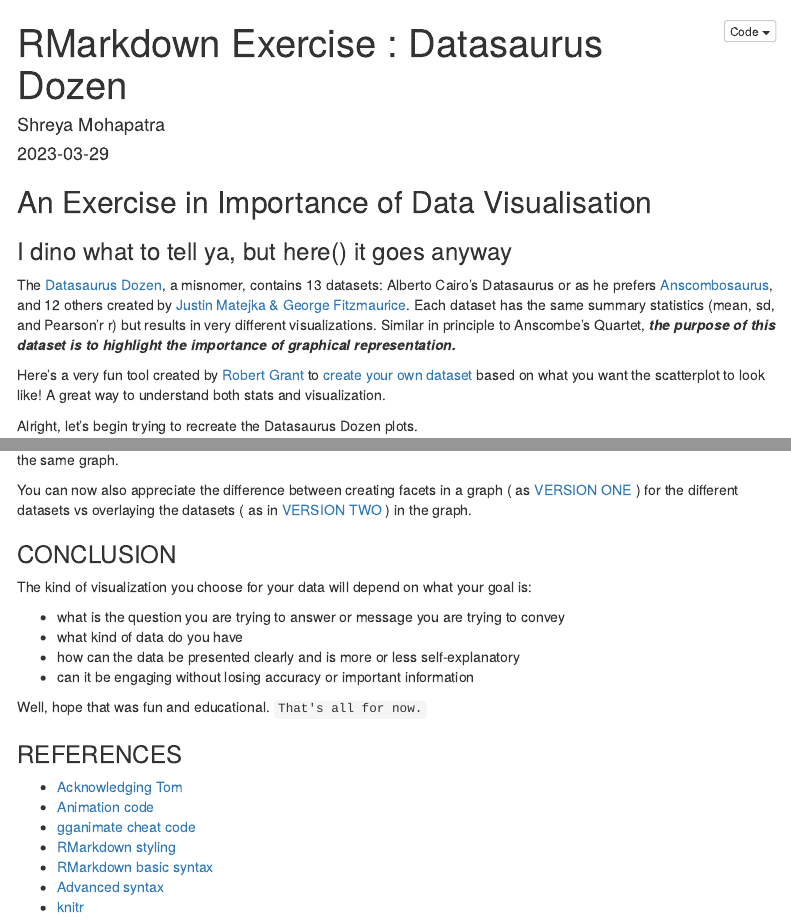
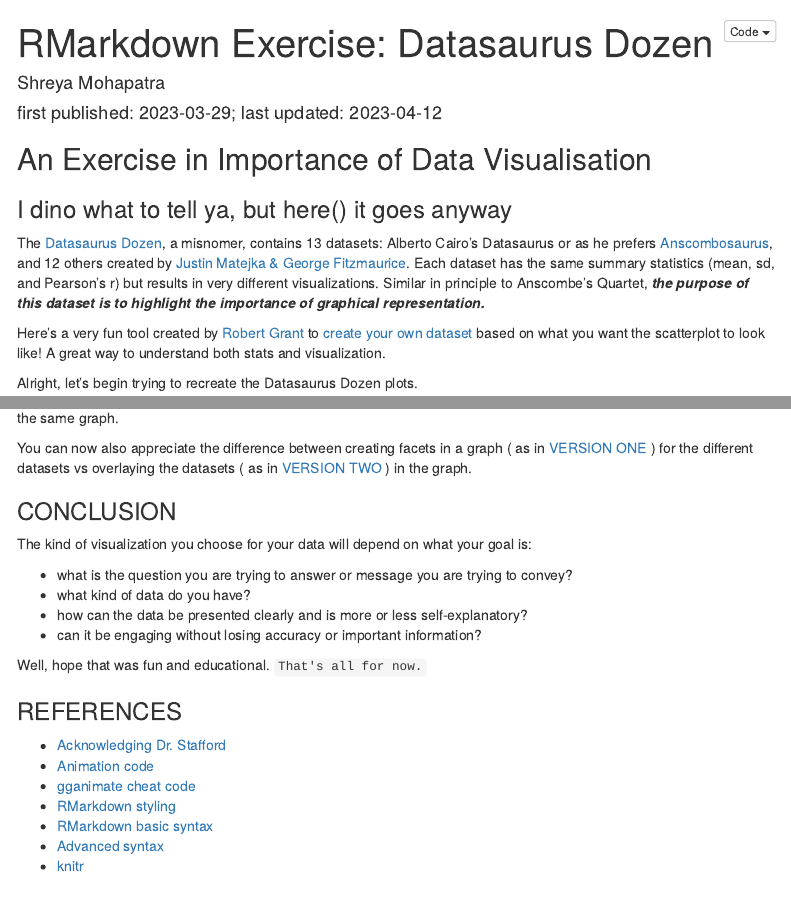
Before and after one commit to Shreya-Mohapatra/RMarkdown_Exercise, an R Markdown document (RMarkdown_Practice.Rmd): the page in a window 1100 px wide, from its top, and a second part further down, joined at a grey line. Rendered offline with R 4.5, knitr and Pandoc, with nearby package versions; some code elsewhere in the file could not run offline; menus at the side of the page are left out.

Commit message:
post Dr. GSC review

```diff
--- a/RMarkdown_Practice.Rmd
+++ b/RMarkdown_Practice.Rmd
@@ -1,7 +1,7 @@
 ---
-title: "RMarkdown Exercise : Datasaurus Dozen"
+title: "RMarkdown Exercise: Datasaurus Dozen"
 author: "Shreya Mohapatra"
-date: "2023-03-29"
+date: "first published: 2023-03-29; last updated: 2023-04-12"
 output:
   html_document:
     toc: yes
@@ -17,7 +17,7 @@ header-includes:
 
 ### I dino what to tell ya, but here() it goes anyway
 
-The [Datasaurus Dozen](https://www.autodesk.com/research/publications/same-stats-different-graphs), a misnomer, contains 13 datasets: Alberto Cairo's Datasaurus or as he prefers [Anscombosaurus](http://www.thefunctionalart.com/2016/08/download-datasaurus-never-trust-summary.html), and 12 others created by [Justin Matejka & George Fitzmaurice](https://damassets.autodesk.net/content/dam/autodesk/www/autodesk-reasearch/Publications/pdf/same-stats-different-graphs.pdf). Each dataset has the same summary statistics (mean, sd, and Pearson'r r) but results in very different visualizations. Similar in principle to Anscombe's Quartet, ***the purpose of this dataset is to highlight the importance of graphical representation.***
+The [Datasaurus Dozen](https://www.autodesk.com/research/publications/same-stats-different-graphs), a misnomer, contains 13 datasets: Alberto Cairo's Datasaurus or as he prefers [Anscombosaurus](http://www.thefunctionalart.com/2016/08/download-datasaurus-never-trust-summary.html), and 12 others created by [Justin Matejka & George Fitzmaurice](https://damassets.autodesk.net/content/dam/autodesk/www/autodesk-reasearch/Publications/pdf/same-stats-different-graphs.pdf). Each dataset has the same summary statistics (mean, sd, and Pearson's r) but results in very different visualizations. Similar in principle to Anscombe's Quartet, ***the purpose of this dataset is to highlight the importance of graphical representation.***
 
 Here's a very fun tool created by [Robert Grant](http://robertgrantstats.co.uk/) to [create your own dataset](http://robertgrantstats.co.uk/drawmydata.html) based on what you want the scatterplot to look like! A great way to understand both stats and visualization.
 
@@ -207,23 +207,23 @@ scatter_viz2
 
 Et, voila! The classic animation that you might have seen across the internet where it cycles through the different plots on the same graph.
 
-You can now also appreciate the difference between creating facets in a graph ( as [VERSION ONE](#version-one) ) for the different datasets vs overlaying the datasets ( as in [VERSION TWO](#version-two) ) in the graph.
+You can now also appreciate the difference between creating facets in a graph ( as in [VERSION ONE](#version-one) ) for the different datasets vs overlaying the datasets ( as in [VERSION TWO](#version-two) ) in the graph.
 
 ### CONCLUSION
 
 The kind of visualization you choose for your data will depend on what your goal is:
 
-- what is the question you are trying to answer or message you are trying to convey
-- what kind of data do you have
-- how can the data be presented clearly and is more or less self-explanatory
-- can it be engaging without losing accuracy or important information
+- what is the question you are trying to answer or message you are trying to convey?
+- what kind of data do you have?
+- how can the data be presented clearly and is more or less self-explanatory?
+- can it be engaging without losing accuracy or important information?
 
 Well, hope that was fun and educational.
 `That's all for now.`
 
 ### REFERENCES
 
-- [Acknowledging Tom](https://tomstafford.github.io/psy6422/rmarkdown.html)
+- [Acknowledging Dr. Stafford](https://tomstafford.github.io/psy6422/rmarkdown.html)
 - [Animation code](https://rpubs.com/tylerotto/DinosaurusDozen)
 - [gganimate cheat code](https://ugoproto.github.io/ugo_r_doc/pdf/gganimate.pdf)
 - [RMarkdown styling](https://bookdown.org/yihui/rmarkdown/html-document.html)
```
Also changed, not shown: RMarkdown_Practice.Rmd (4 more changed lines).
